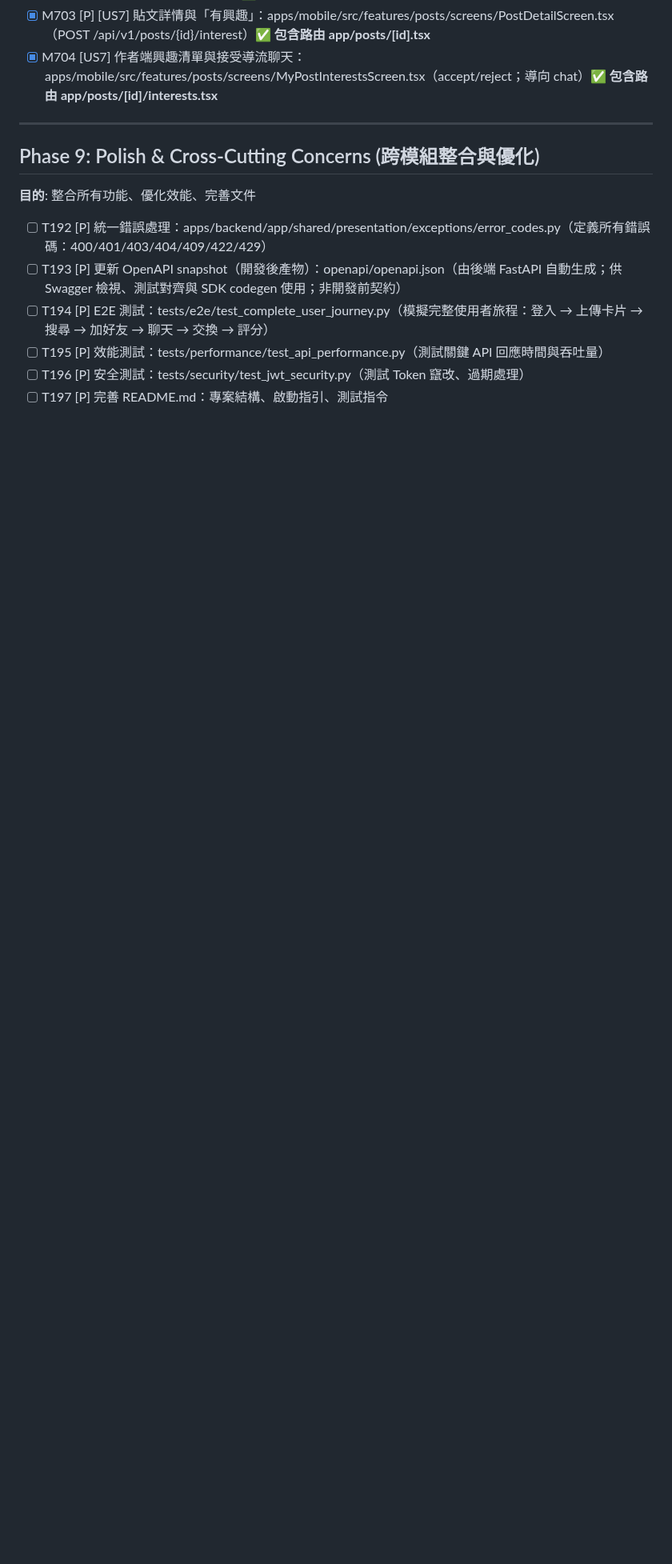
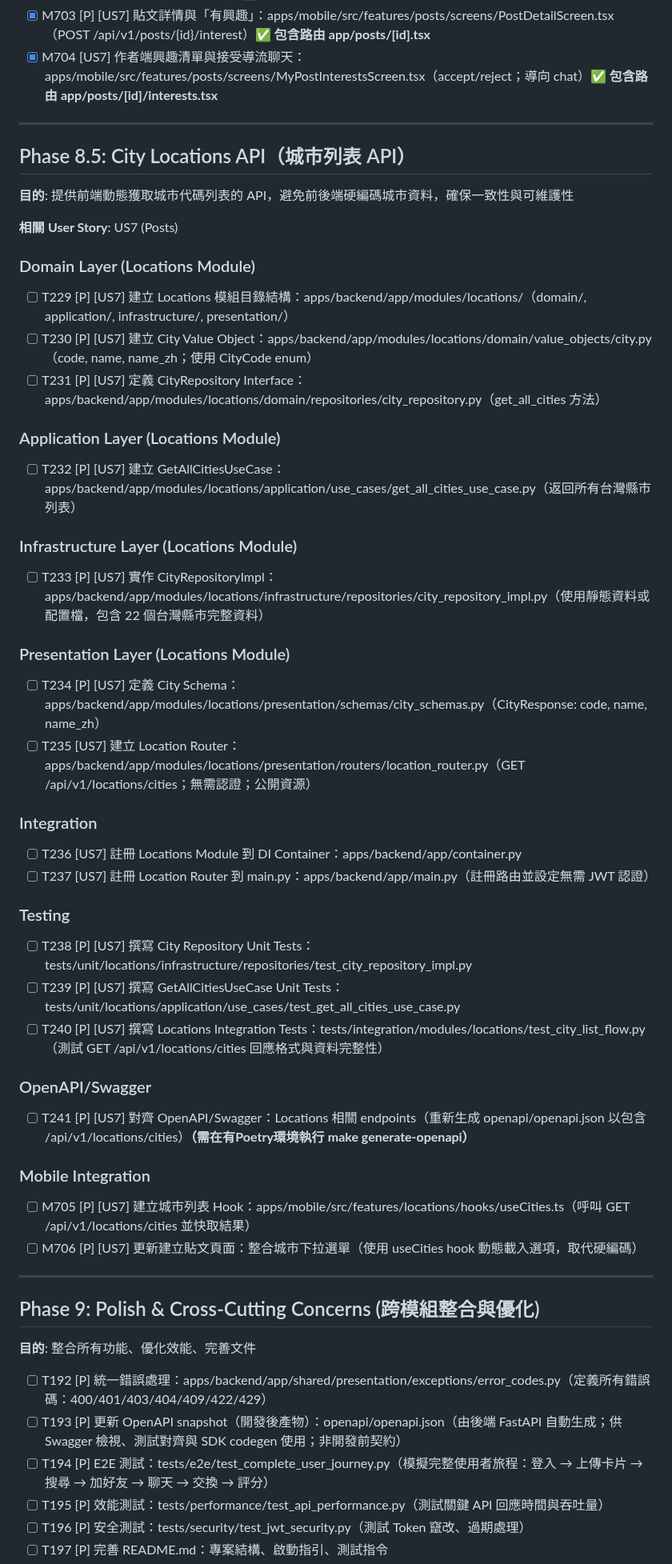
Before and after one commit to clps935419/KCardSwap, a Markdown page: specs/001-kcardswap-complete-spec/tasks.md, the part around the change. Shown at 80% size. GitHub-like rendering; blank space fills up the shorter version.

Commit message:
Add city locations API documentation to spec, plan, and tasks
Co-authored-by: clps935419 <29462295+clps935419@users.noreply.github.com>

```diff
--- a/specs/001-kcardswap-complete-spec/tasks.md
+++ b/specs/001-kcardswap-complete-spec/tasks.md
@@ -906,6 +906,53 @@
 
 ---
 
+## Phase 8.5: City Locations API（城市列表 API）
+
+**目的**: 提供前端動態獲取城市代碼列表的 API，避免前後端硬編碼城市資料，確保一致性與可維護性
+
+**相關 User Story**: US7 (Posts)
+
+### Domain Layer (Locations Module)
+
+- [ ] T229 [P] [US7] 建立 Locations 模組目錄結構：apps/backend/app/modules/locations/（domain/, application/, infrastructure/, presentation/）
+- [ ] T230 [P] [US7] 建立 City Value Object：apps/backend/app/modules/locations/domain/value_objects/city.py（code, name, name_zh；使用 CityCode enum）
+- [ ] T231 [P] [US7] 定義 CityRepository Interface：apps/backend/app/modules/locations/domain/repositories/city_repository.py（get_all_cities 方法）
+
+### Application Layer (Locations Module)
+
+- [ ] T232 [P] [US7] 建立 GetAllCitiesUseCase：apps/backend/app/modules/locations/application/use_cases/get_all_cities_use_case.py（返回所有台灣縣市列表）
+
+### Infrastructure Layer (Locations Module)
+
+- [ ] T233 [P] [US7] 實作 CityRepositoryImpl：apps/backend/app/modules/locations/infrastructure/repositories/city_repository_impl.py（使用靜態資料或配置檔，包含 22 個台灣縣市完整資料）
+
+### Presentation Layer (Locations Module)
+
+- [ ] T234 [P] [US7] 定義 City Schema：apps/backend/app/modules/locations/presentation/schemas/city_schemas.py（CityResponse: code, name, name_zh）
+- [ ] T235 [US7] 建立 Location Router：apps/backend/app/modules/locations/presentation/routers/location_router.py（GET /api/v1/locations/cities；無需認證；公開資源）
+
+### Integration
+
+- [ ] T236 [US7] 註冊 Locations Module 到 DI Container：apps/backend/app/container.py
+- [ ] T237 [US7] 註冊 Location Router 到 main.py：apps/backend/app/main.py（註冊路由並設定無需 JWT 認證）
+
+### Testing
+
+- [ ] T238 [P] [US7] 撰寫 City Repository Unit Tests：tests/unit/locations/infrastructure/repositories/test_city_repository_impl.py
+- [ ] T239 [P] [US7] 撰寫 GetAllCitiesUseCase Unit Tests：tests/unit/locations/application/use_cases/test_get_all_cities_use_case.py
+- [ ] T240 [P] [US7] 撰寫 Locations Integration Tests：tests/integration/modules/locations/test_city_list_flow.py（測試 GET /api/v1/locations/cities 回應格式與資料完整性）
+
+### OpenAPI/Swagger
+
+- [ ] T241 [P] [US7] 對齊 OpenAPI/Swagger：Locations 相關 endpoints（重新生成 openapi/openapi.json 以包含 /api/v1/locations/cities）**（需在有Poetry環境執行 make generate-openapi）**
+
+### Mobile Integration
+
+- [ ] M705 [P] [US7] 建立城市列表 Hook：apps/mobile/src/features/locations/hooks/useCities.ts（呼叫 GET /api/v1/locations/cities 並快取結果）
+- [ ] M706 [P] [US7] 更新建立貼文頁面：整合城市下拉選單（使用 useCities hook 動態載入選項，取代硬編碼）
+
+---
+
 ## Phase 9: Polish & Cross-Cutting Concerns (跨模組整合與優化)
 
 **目的**: 整合所有功能、優化效能、完善文件
```
Also changed, not shown: specs/001-kcardswap-complete-spec/plan.md (+2 -0 lines), specs/001-kcardswap-complete-spec/spec.md (+4 -0 lines).
